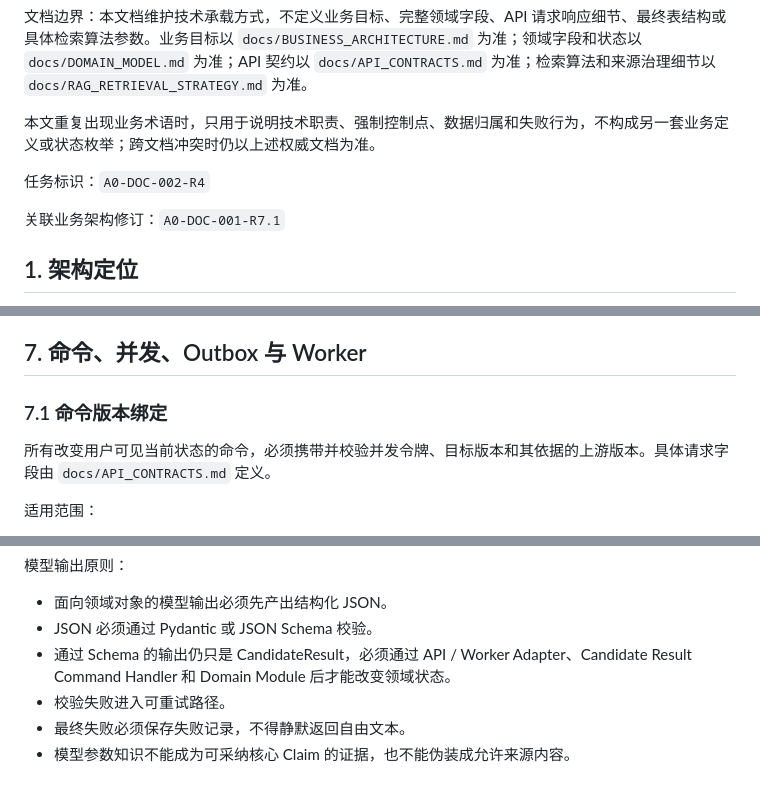
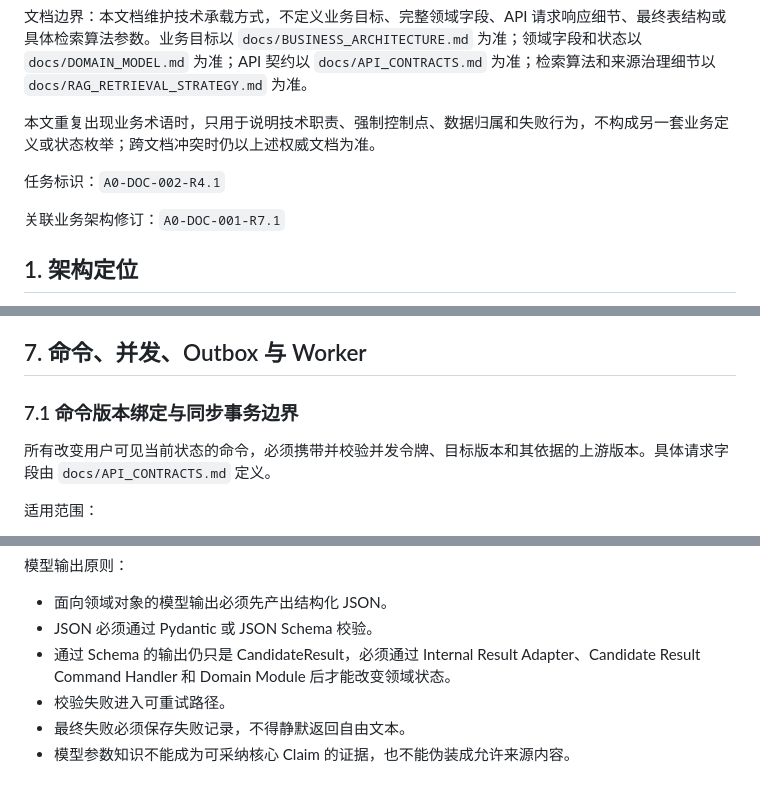
Before and after one commit to baijianqing/yantie-history, a Markdown page: docs/TECHNICAL_ARCHITECTURE.md, 3 parts joined by grey strips. Drawn GitHub-style.

```diff
--- a/docs/TECHNICAL_ARCHITECTURE.md
+++ b/docs/TECHNICAL_ARCHITECTURE.md
@@ -10,7 +10,7 @@
 
 本文重复出现业务术语时，只用于说明技术职责、强制控制点、数据归属和失败行为，不构成另一套业务定义或状态枚举；跨文档冲突时仍以上述权威文档为准。
 
-任务标识：`A0-DOC-002-R4`
+任务标识：`A0-DOC-002-R4.1`
 
 关联业务架构修订：`A0-DOC-001-R7.1`
 
@@ -553,7 +573,7 @@ CaseActivityLog 至少记录：
 
 ## 7. 命令、并发、Outbox 与 Worker
 
-### 7.1 命令版本绑定
+### 7.1 命令版本绑定与同步事务边界
 
 所有改变用户可见当前状态的命令，必须携带并校验并发令牌、目标版本和其依据的上游版本。具体请求字段由 `docs/API_CONTRACTS.md` 定义。
 
@@ -819,7 +864,7 @@ MaterialManifest 默认保存：
 
 - 面向领域对象的模型输出必须先产出结构化 JSON。
 - JSON 必须通过 Pydantic 或 JSON Schema 校验。
-- 通过 Schema 的输出仍只是 CandidateResult，必须通过 API / Worker Adapter、Candidate Result Command Handler 和 Domain Module 后才能改变领域状态。
+- 通过 Schema 的输出仍只是 CandidateResult，必须通过 Internal Result Adapter、Candidate Result Command Handler 和 Domain Module 后才能改变领域状态。
 - 校验失败进入可重试路径。
 - 最终失败必须保存失败记录，不得静默返回自由文本。
 - 模型参数知识不能成为可采纳核心 Claim 的证据，也不能伪装成允许来源内容。
```
Also changed, not shown: other parts of docs/TECHNICAL_ARCHITECTURE.md (+63 -14 lines).
